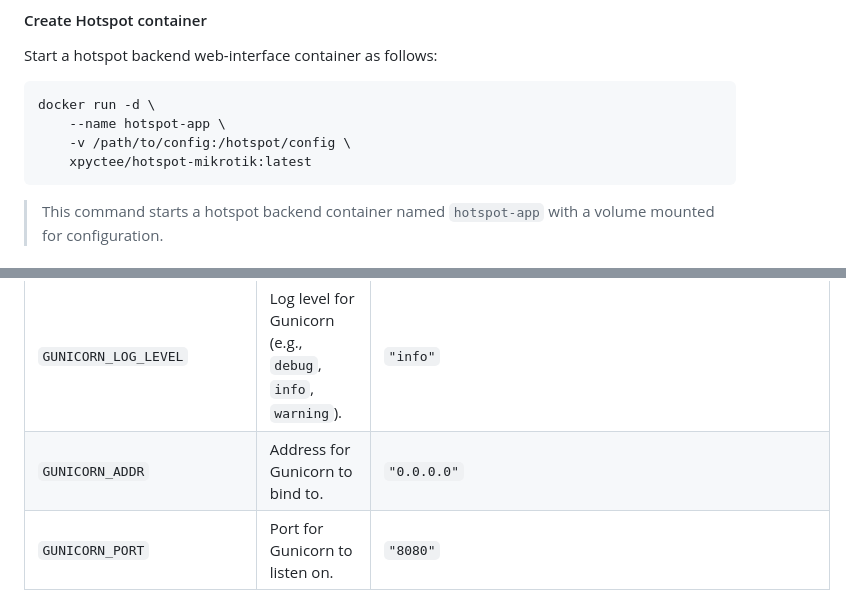
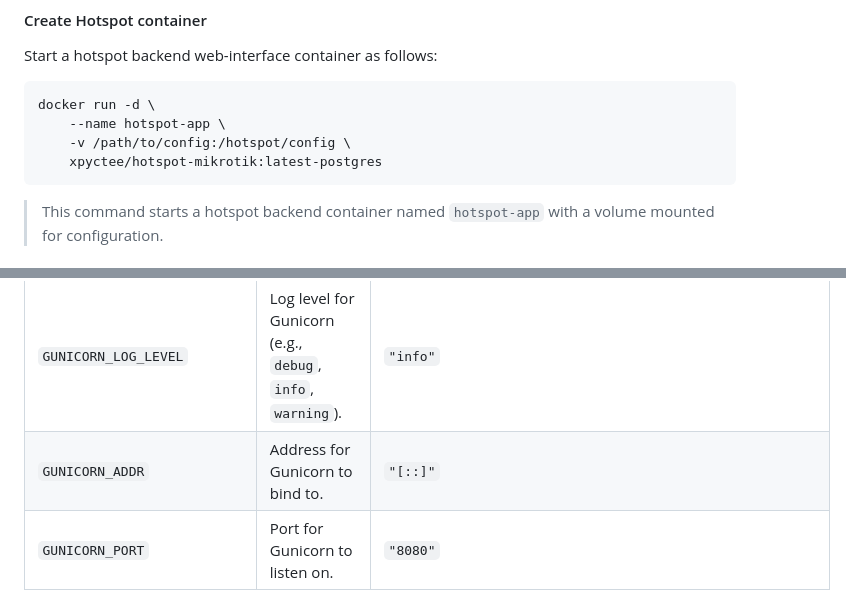
Before and after one commit to XpycTee/Hotspot, a Markdown page: README.md, 2 parts joined by grey strips. GitHub-like rendering.

Commit message:
Update README.md for Docker command and Gunicorn address configuration

````diff
--- a/README.md
+++ b/README.md
@@ -72,7 +72,7 @@ Start a hotspot backend web-interface container as follows:
 docker run -d \
     --name hotspot-app \
     -v /path/to/config:/hotspot/config \
-    xpyctee/hotspot-mikrotik:latest
+    xpyctee/hotspot-mikrotik:latest-postgres
 ```
 > This command starts a hotspot backend container named `hotspot-app` with a volume mounted for configuration.
 ### Environment Variables
@@ -95,7 +95,7 @@ docker run -d \
 | `CACHE_SIZE`               | Cache size in megabytes.                                  | `"1024"`                                                 |
 | `GUNICORN_WORKERS`         | Number of Gunicorn workers for handling requests.         | `"4"`                                                    |
 | `GUNICORN_LOG_LEVEL`       | Log level for Gunicorn (e.g., `debug`, `info`, `warning`).| `"info"`                                                 |
-| `GUNICORN_ADDR`            | Address for Gunicorn to bind to.                          | `"0.0.0.0"`                                              |
+| `GUNICORN_ADDR`            | Address for Gunicorn to bind to.                          | `"[::]"`                                              |
 | `GUNICORN_PORT`            | Port for Gunicorn to listen on.                           | `"8080"`                                                 |
 
 ### Config Examples
````
